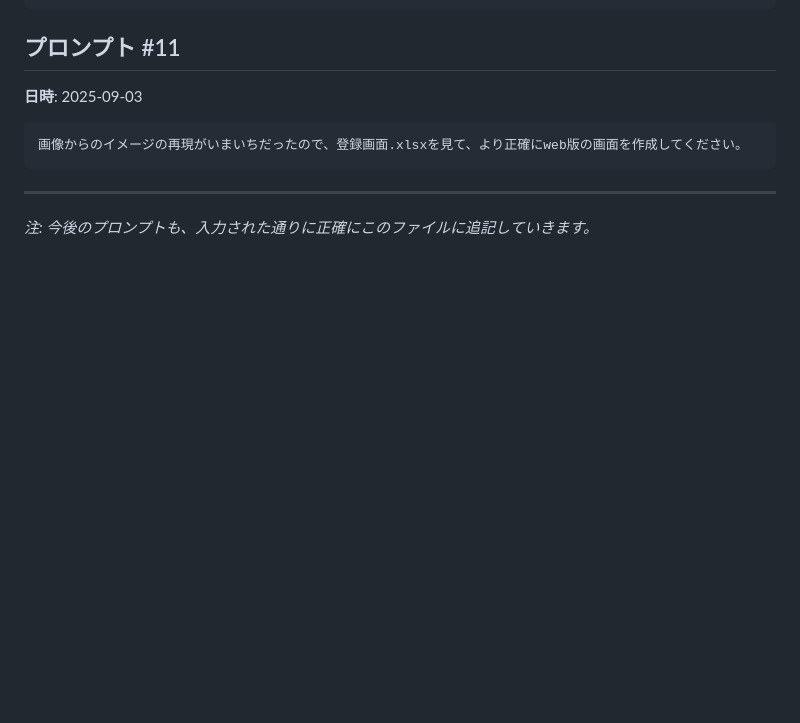
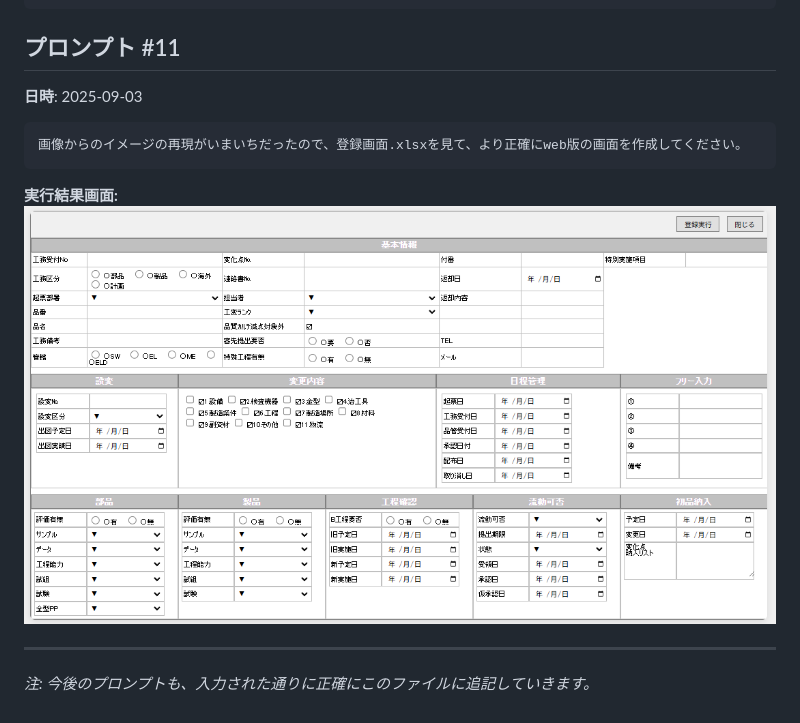
Before and after one commit to vivo-yamada/ELIMS, a Markdown page: PROMPT_HISTORY.md, the part around the change. GitHub-like rendering; pictures changed too: PROMPT_Result/P11_画面イメージ.png (added); blank space fills up the shorter version.

Commit message:
プロンプト#11の画面リンク作成

````diff
--- a/PROMPT_HISTORY.md
+++ b/PROMPT_HISTORY.md
@@ -82,6 +82,9 @@ initial commit完了しました。
 画像からのイメージの再現がいまいちだったので、登録画面.xlsxを見て、より正確にweb版の画面を作成してください。
 ```
 
+**実行結果画面:**
+![プロンプト#11実行結果](./PROMPT_Result/P11_画面イメージ.png)
+
 ---
 
 *注: 今後のプロンプトも、入力された通りに正確にこのファイルに追記していきます。*
````
